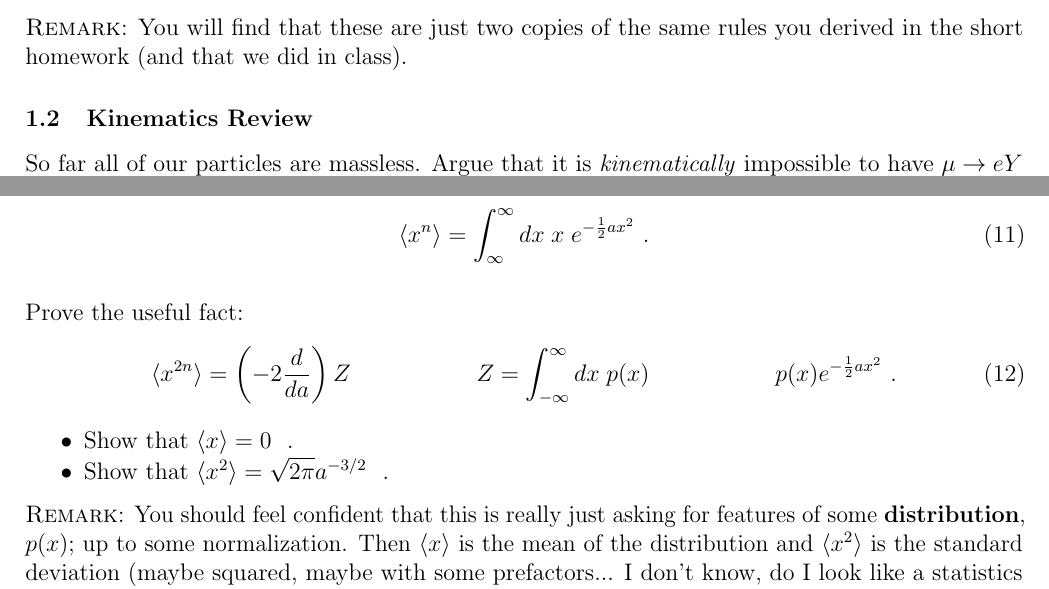
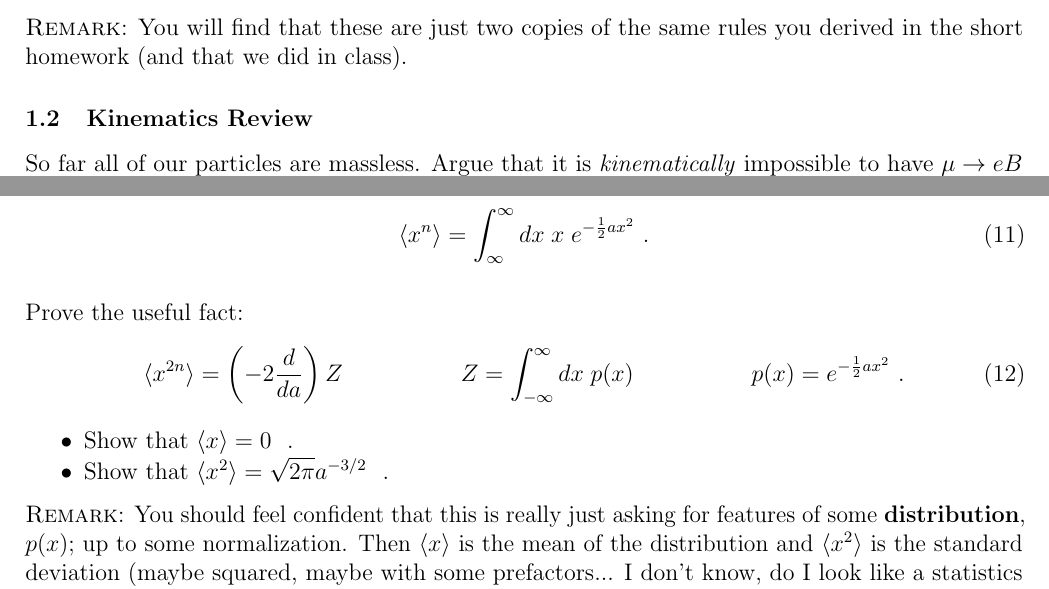
Before and after one commit to Tanedo/Physics165-2018, a LaTeX problem sheet (Homework/P165_2018_4b.tex): two parts of pages 1 and 4 of 6, joined at a grey line, cut so that both start at the same text. Compiled offline with pdfLaTeX.

Commit message:
Add files via upload

```diff
--- a/Homework/P165_2018_4b.tex
+++ b/Homework/P165_2018_4b.tex
@@ -152,7 +152,7 @@ Draw all of the three-particle interactions between $W^\pm_\mu$, $W^3_\mu$, $B_\
 
 \subsubsection{Kinematics Review}
 
-So far all of our particles are massless. Argue that it is \emph{kinematically} impossible to have $\mu \to e Y$ or $\mu \to e W^3$, whether or not the underlying \emph{dynamics} allows it.
+So far all of our particles are massless. Argue that it is \emph{kinematically} impossible to have $\mu \to e B$ or $\mu \to e W^3$, whether or not the underlying \emph{dynamics} allows it.
 
 \subsubsection{Flavor symmetry at work}
 
@@ -265,7 +265,7 @@ Prove the useful fact:
 	&
 	Z &= \int_{-\infty}^\infty dx\; p(x)
 	&
-	p(x)  e^{-\frac 12 ax^2}\ .
+	p(x) &=  e^{-\frac 12 ax^2}\ .
 \end{align}
 
 
```
Also changed, not shown: Homework/P165_2018_4b.pdf, Homework/P165_2018_4b.tex (2 more changed lines).
